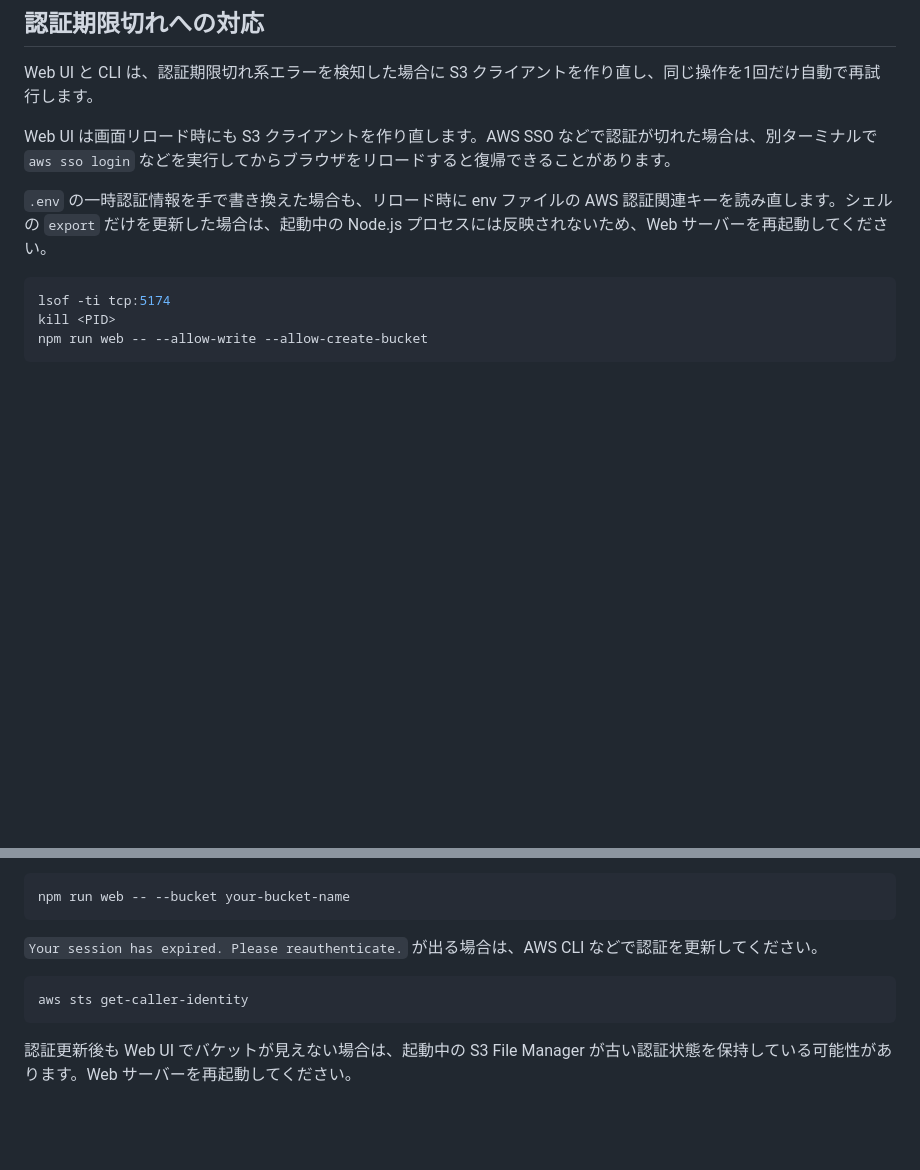
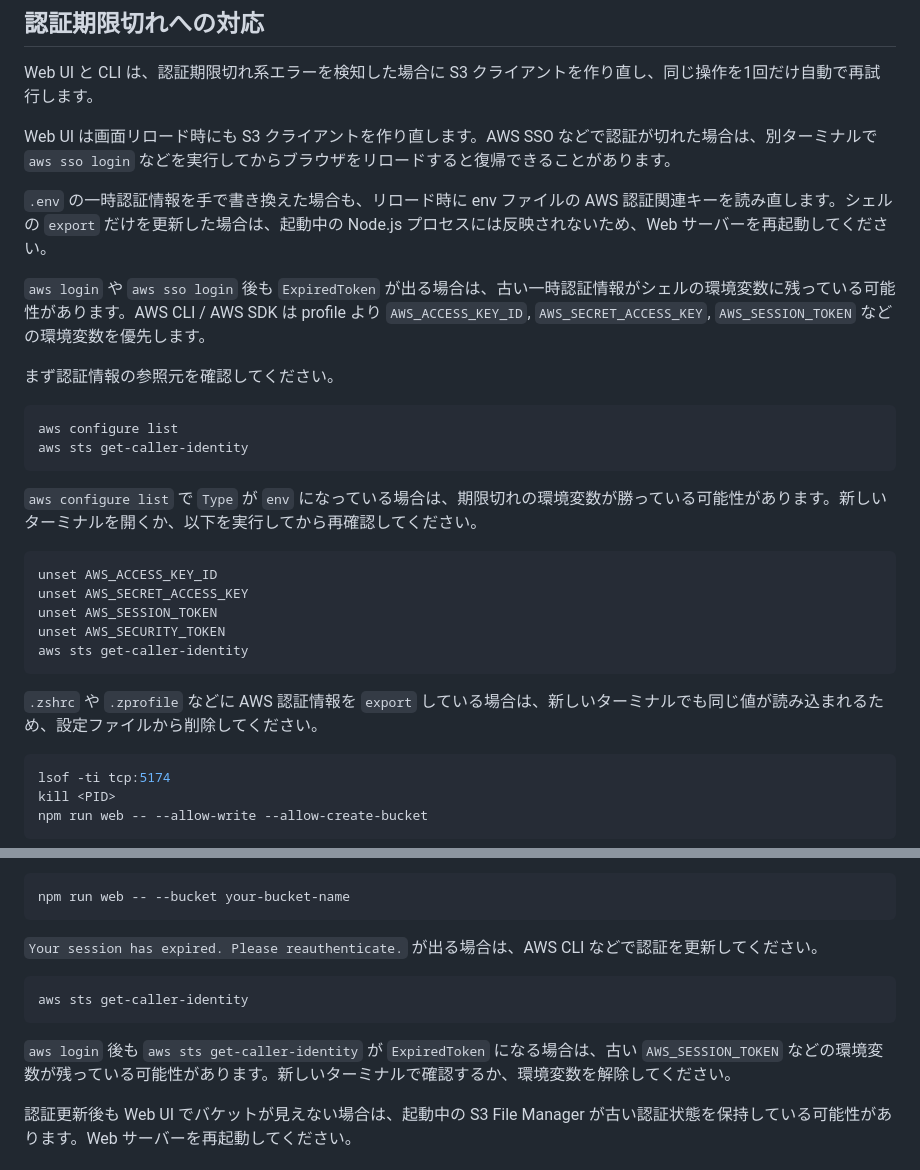
Before and after one commit to koyamasoft/s3-file-manager, a Markdown page: README.md, 2 parts joined by grey strips. GitHub-like rendering; blank space fills up the shorter version.

Commit message:
READMEに認証期限切れ時の確認手順を追記

````diff
--- a/README.md
+++ b/README.md
@@ -344,6 +344,27 @@ Web UI は画面リロード時にも S3 クライアントを作り直します
 
 `.env` の一時認証情報を手で書き換えた場合も、リロード時に env ファイルの AWS 認証関連キーを読み直します。シェルの `export` だけを更新した場合は、起動中の Node.js プロセスには反映されないため、Web サーバーを再起動してください。
 
+`aws login` や `aws sso login` 後も `ExpiredToken` が出る場合は、古い一時認証情報がシェルの環境変数に残っている可能性があります。AWS CLI / AWS SDK は profile より `AWS_ACCESS_KEY_ID`, `AWS_SECRET_ACCESS_KEY`, `AWS_SESSION_TOKEN` などの環境変数を優先します。
+
+まず認証情報の参照元を確認してください。
+
+```bash
+aws configure list
+aws sts get-caller-identity
+```
+
+`aws configure list` で `Type` が `env` になっている場合は、期限切れの環境変数が勝っている可能性があります。新しいターミナルを開くか、以下を実行してから再確認してください。
+
+```bash
+unset AWS_ACCESS_KEY_ID
+unset AWS_SECRET_ACCESS_KEY
+unset AWS_SESSION_TOKEN
+unset AWS_SECURITY_TOKEN
+aws sts get-caller-identity
+```
+
+`.zshrc` や `.zprofile` などに AWS 認証情報を `export` している場合は、新しいターミナルでも同じ値が読み込まれるため、設定ファイルから削除してください。
+
 ```bash
 lsof -ti tcp:5174
 kill <PID>
@@ -391,6 +412,8 @@ npm run web -- --bucket your-bucket-name
 aws sts get-caller-identity
 ```
 
+`aws login` 後も `aws sts get-caller-identity` が `ExpiredToken` になる場合は、古い `AWS_SESSION_TOKEN` などの環境変数が残っている可能性があります。新しいターミナルで確認するか、環境変数を解除してください。
+
 認証更新後も Web UI でバケットが見えない場合は、起動中の S3 File Manager が古い認証状態を保持している可能性があります。Web サーバーを再起動してください。
 
 ### AccessDenied が出る
````
